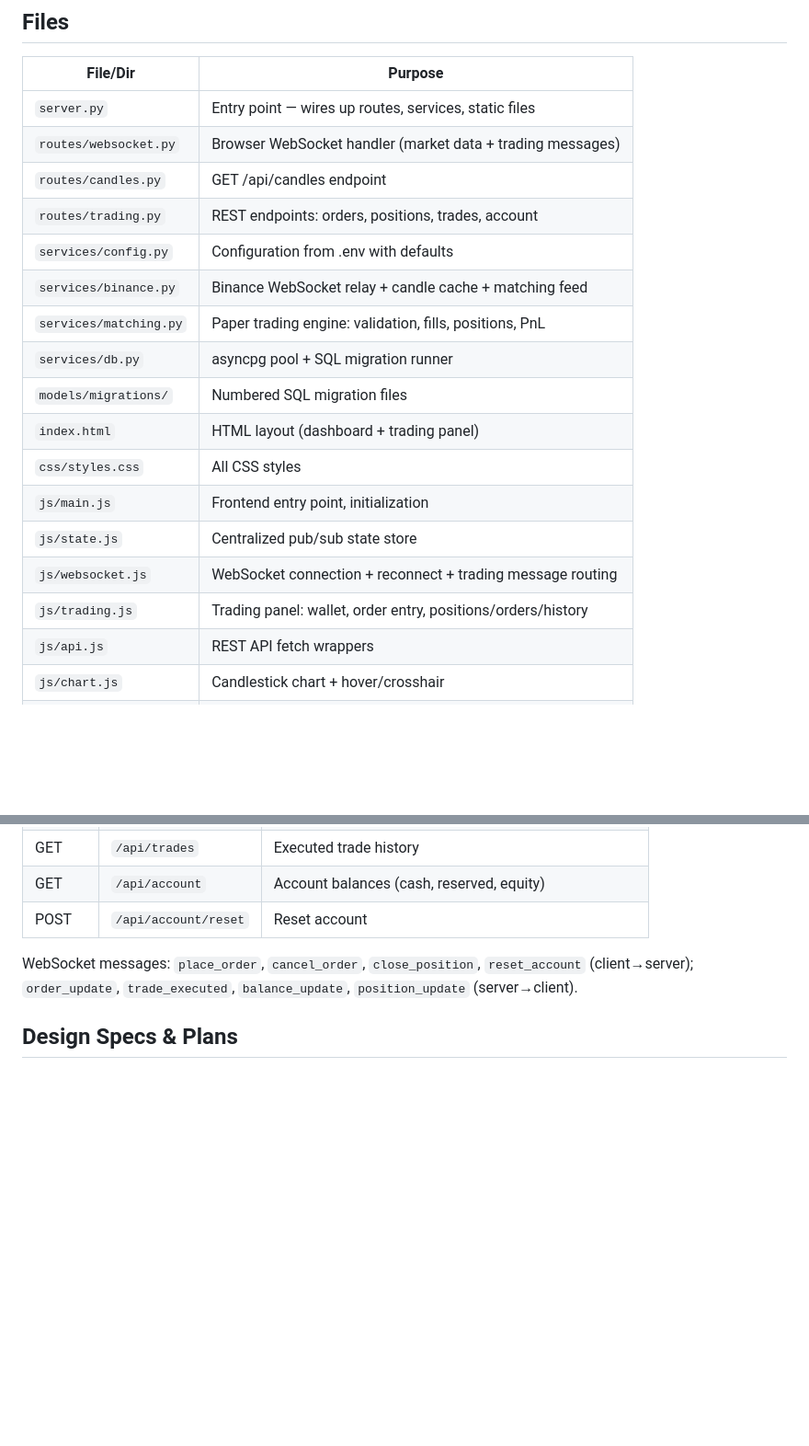
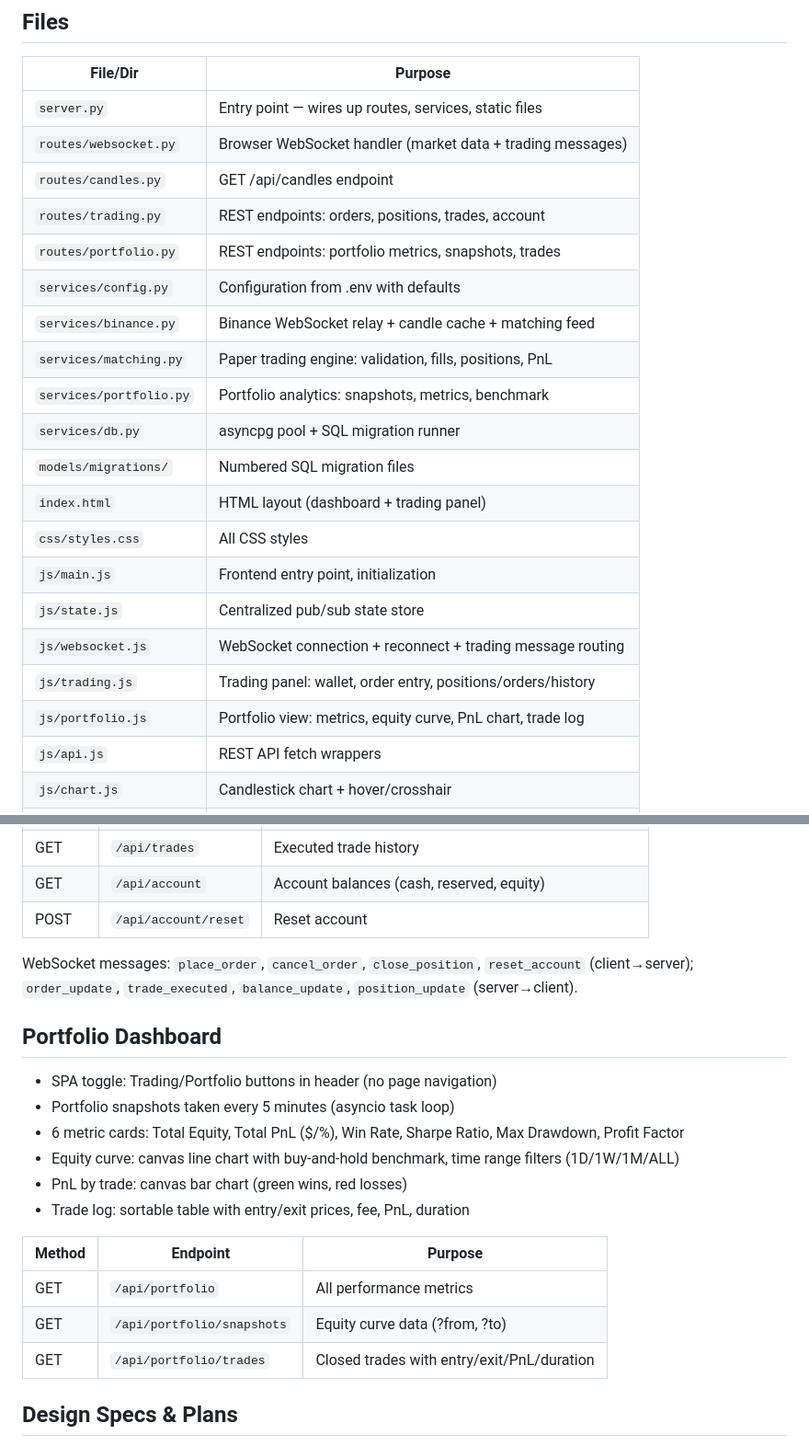
Before and after one commit to fchrulk/mockex, a Markdown page: CLAUDE.md, 2 parts joined by grey strips. Shown at 92% size. GitHub-like rendering; blank space fills up the shorter version.

Commit message:
docs: update CLAUDE.md for Spec 3 portfolio dashboard
Co-Authored-By: Claude Opus 4.6 (1M context) <noreply@anthropic.com>

```diff
--- a/CLAUDE.md
+++ b/CLAUDE.md
@@ -23,9 +23,11 @@ Database: PostgreSQL → services/db.py (asyncpg + migrations)
 | `routes/websocket.py` | Browser WebSocket handler (market data + trading messages) |
 | `routes/candles.py` | GET /api/candles endpoint |
 | `routes/trading.py` | REST endpoints: orders, positions, trades, account |
+| `routes/portfolio.py` | REST endpoints: portfolio metrics, snapshots, trades |
 | `services/config.py` | Configuration from .env with defaults |
 | `services/binance.py` | Binance WebSocket relay + candle cache + matching feed |
 | `services/matching.py` | Paper trading engine: validation, fills, positions, PnL |
+| `services/portfolio.py` | Portfolio analytics: snapshots, metrics, benchmark |
 | `services/db.py` | asyncpg pool + SQL migration runner |
 | `models/migrations/` | Numbered SQL migration files |
 | `index.html` | HTML layout (dashboard + trading panel) |
@@ -34,6 +36,7 @@ Database: PostgreSQL → services/db.py (asyncpg + migrations)
 | `js/state.js` | Centralized pub/sub state store |
 | `js/websocket.js` | WebSocket connection + reconnect + trading message routing |
 | `js/trading.js` | Trading panel: wallet, order entry, positions/orders/history |
+| `js/portfolio.js` | Portfolio view: metrics, equity curve, PnL chart, trade log |
 | `js/api.js` | REST API fetch wrappers |
 | `js/chart.js` | Candlestick chart + hover/crosshair |
 | `js/rsi.js` | RSI sub-chart rendering |
@@ -118,6 +121,21 @@ Connected via combined stream endpoint:
 
 WebSocket messages: `place_order`, `cancel_order`, `close_position`, `reset_account` (client→server); `order_update`, `trade_executed`, `balance_update`, `position_update` (server→client).
 
+## Portfolio Dashboard
+
+- SPA toggle: Trading/Portfolio buttons in header (no page navigation)
+- Portfolio snapshots taken every 5 minutes (asyncio task loop)
+- 6 metric cards: Total Equity, Total PnL ($/%), Win Rate, Sharpe Ratio, Max Drawdown, Profit Factor
+- Equity curve: canvas line chart with buy-and-hold benchmark, time range filters (1D/1W/1M/ALL)
+- PnL by trade: canvas bar chart (green wins, red losses)
+- Trade log: sortable table with entry/exit prices, fee, PnL, duration
+
+| Method | Endpoint | Purpose |
+|---|---|---|
+| GET | `/api/portfolio` | All performance metrics |
+| GET | `/api/portfolio/snapshots` | Equity curve data (?from, ?to) |
+| GET | `/api/portfolio/trades` | Closed trades with entry/exit/PnL/duration |
+
 ## Design Specs & Plans
 
 See `docs/superpowers/specs/` for approved design specs (6 total).
```
Also changed, not shown: other parts of CLAUDE.md (+1 -1 lines).
